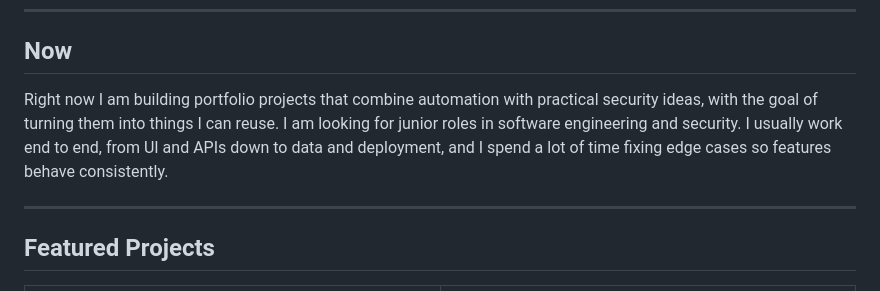
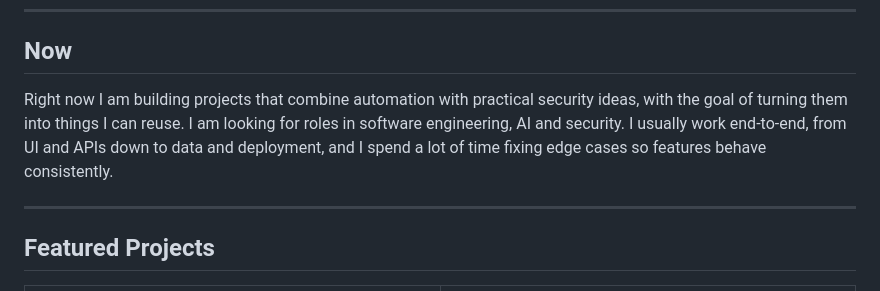
Before and after one commit to Juuzoe/Juuzoe, a Markdown page: README.md, the part around the change. Rendered like a GitHub page.

Commit message:
Revise portfolio project description in README
Updated project description to focus on software engineering, AI, and security roles.

```diff
--- a/README.md
+++ b/README.md
@@ -34,7 +34,7 @@ alt="Developer system boot animation"
 
 ## Now
 
-Right now I am building portfolio projects that combine automation with practical security ideas, with the goal of turning them into things I can reuse. I am looking for junior roles in software engineering and security. I usually work end to end, from UI and APIs down to data and deployment, and I spend a lot of time fixing edge cases so features behave consistently.
+Right now I am building projects that combine automation with practical security ideas, with the goal of turning them into things I can reuse. I am looking for roles in software engineering, AI and security. I usually work end-to-end, from UI and APIs down to data and deployment, and I spend a lot of time fixing edge cases so features behave consistently.
 
 ---
 
```
